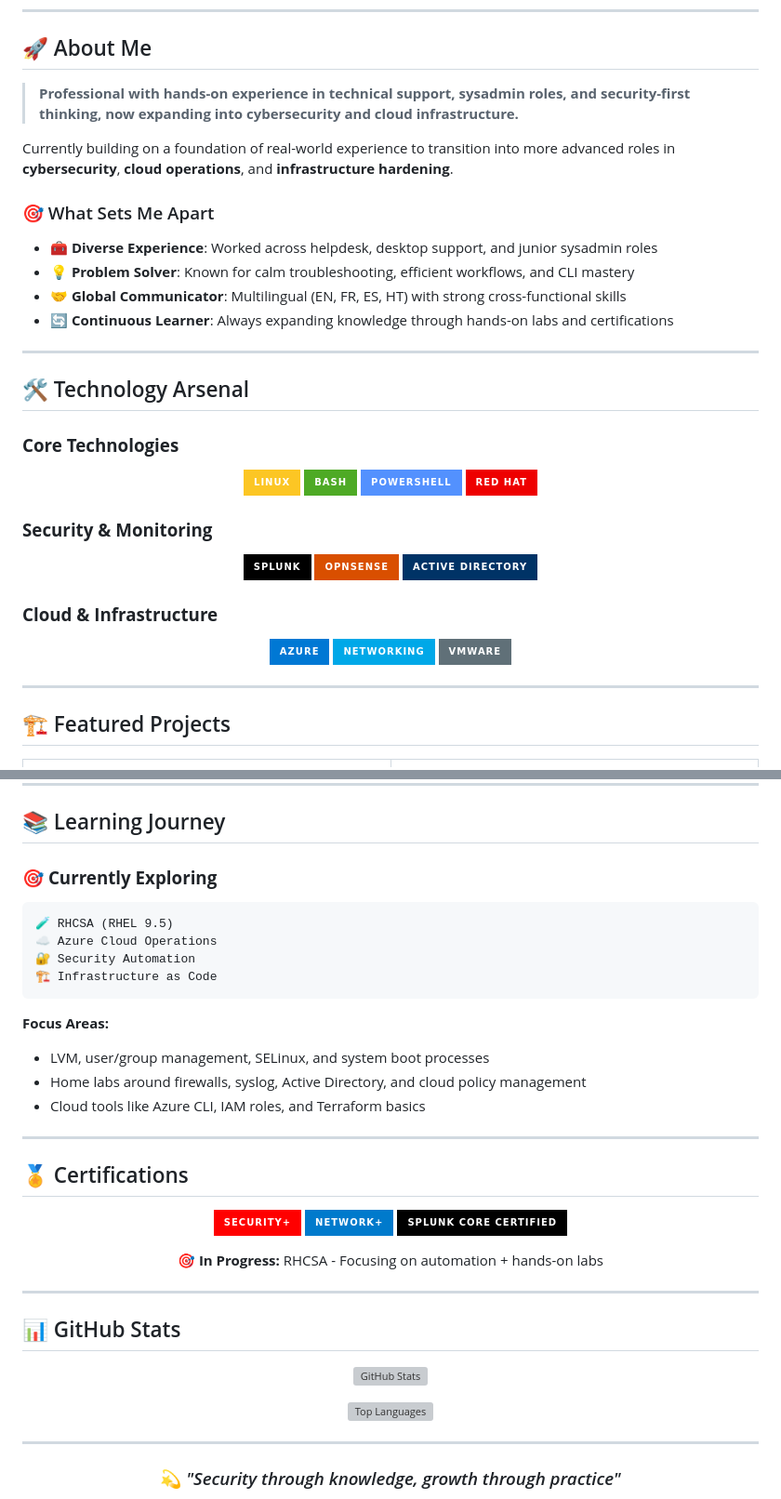
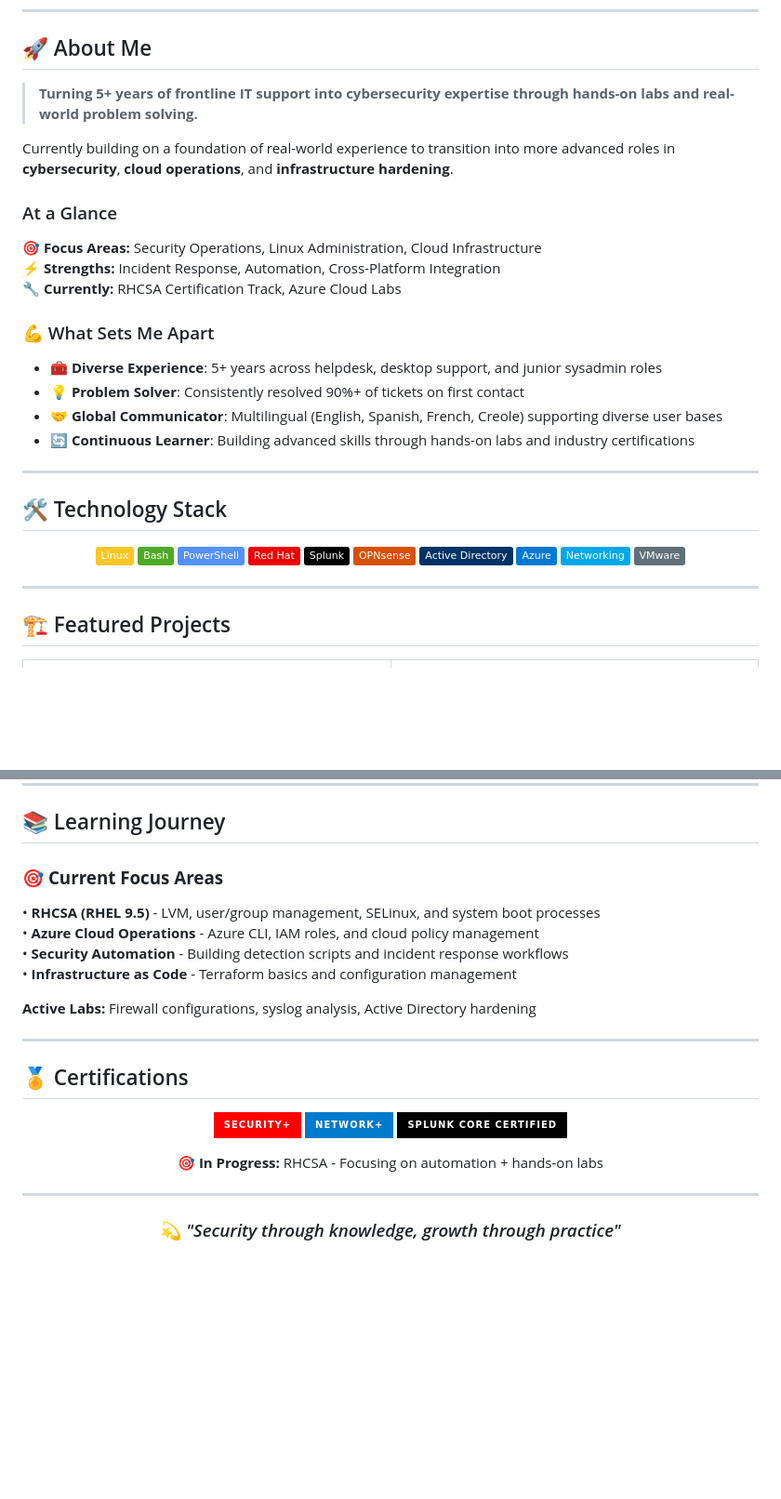
Before and after one commit to SlyCyberLab/SlyCyberLab, a Markdown page: README.md, 2 parts joined by grey strips. Shown at 93% size. Rendered like a GitHub page; badges without logos; blank space fills up the shorter version; grey boxes are pictures that could not be loaded.

````diff
--- a/README.md
+++ b/README.md
@@ -14,47 +14,37 @@
 
 ## 🚀 About Me
 
-> **Professional with hands-on experience in technical support, sysadmin roles, and security-first thinking, now expanding into cybersecurity and cloud infrastructure.**
-<!--
-I'm a hands-on IT professional with a strong track record supporting users, managing systems, and automating tasks in fast-paced environments. I specialize in Linux administration, network troubleshooting, and security-first thinking.-->
+> **Turning 5+ years of frontline IT support into cybersecurity expertise through hands-on labs and real-world problem solving.**
 
 Currently building on a foundation of real-world experience to transition into more advanced roles in **cybersecurity**, **cloud operations**, and **infrastructure hardening**.
 
-### 🎯 What Sets Me Apart
-- 🧰 **Diverse Experience**: Worked across helpdesk, desktop support, and junior sysadmin roles
-- 💡 **Problem Solver**: Known for calm troubleshooting, efficient workflows, and CLI mastery
-- 🤝 **Global Communicator**: Multilingual (EN, FR, ES, HT) with strong cross-functional skills
-- 🔄 **Continuous Learner**: Always expanding knowledge through hands-on labs and certifications
+### At a Glance
+🎯 **Focus Areas:** Security Operations, Linux Administration, Cloud Infrastructure
+⚡ **Strengths:** Incident Response, Automation, Cross-Platform Integration
+🔧 **Currently:** RHCSA Certification Track, Azure Cloud Labs
+
+### 💪 What Sets Me Apart
+- 🧰 **Diverse Experience**: 5+ years across helpdesk, desktop support, and junior sysadmin roles
+- 💡 **Problem Solver**: Consistently resolved 90%+ of tickets on first contact
+- 🤝 **Global Communicator**: Multilingual (English, Spanish, French, Creole) supporting diverse user bases
+- 🔄 **Continuous Learner**: Building advanced skills through hands-on labs and industry certifications
 
 ---
 
-## 🛠️ Technology Arsenal
+## 🛠️ Technology Stack
 
-### **Core Technologies**
 <div align="center">
 
-![Linux](https://img.shields.io/badge/-Linux-FCC624?style=for-the-badge&logo=linux&logoColor=000)
-![Bash](https://img.shields.io/badge/-Bash-4EAA25?style=for-the-badge&logo=gnubash&logoColor=fff)
-![PowerShell](https://img.shields.io/badge/-PowerShell-5391FE?style=for-the-badge&logo=powershell&logoColor=fff)
-![Red Hat](https://img.shields.io/badge/-Red%20Hat-EE0000?style=for-the-badge&logo=redhat&logoColor=fff)
-
-</div>
-
-### **Security & Monitoring**
-<div align="center">
-
-![Splunk](https://img.shields.io/badge/-Splunk-000000?style=for-the-badge&logo=splunk&logoColor=fff)
-![OPNsense](https://img.shields.io/badge/-OPNsense-D94F00?style=for-the-badge&logo=opnsense&logoColor=fff)
-![Active Directory](https://img.shields.io/badge/-Active%20Directory-003366?style=for-the-badge&logo=microsoft&logoColor=fff)
-
-</div>
-
-### **Cloud & Infrastructure**
-<div align="center">
-
-![Azure](https://img.shields.io/badge/-Azure-0078D4?style=for-the-badge&logo=microsoftazure&logoColor=fff)
-![Networking](https://img.shields.io/badge/-Networking-00A8E8?style=for-the-badge&logo=cisco&logoColor=fff)
-![VMware](https://img.shields.io/badge/-VMware-607078?style=for-the-badge&logo=vmware&logoColor=fff)
+![Linux](https://img.shields.io/badge/-Linux-FCC624?logo=linux&logoColor=000)
+![Bash](https://img.shields.io/badge/-Bash-4EAA25?logo=gnubash&logoColor=fff)
+![PowerShell](https://img.shields.io/badge/-PowerShell-5391FE?logo=powershell&logoColor=fff)
+![Red Hat](https://img.shields.io/badge/-Red%20Hat-EE0000?logo=redhat&logoColor=fff)
+![Splunk](https://img.shields.io/badge/-Splunk-000000?logo=splunk&logoColor=fff)
+![OPNsense](https://img.shields.io/badge/-OPNsense-D94F00?logo=opnsense&logoColor=fff)
+![Active Directory](https://img.shields.io/badge/-Active%20Directory-003366?logo=microsoft&logoColor=fff)
+![Azure](https://img.shields.io/badge/-Azure-0078D4?logo=microsoftazure&logoColor=fff)
+![Networking](https://img.shields.io/badge/-Networking-00A8E8?logo=cisco&logoColor=fff)
+![VMware](https://img.shields.io/badge/-VMware-607078?logo=vmware&logoColor=fff)
 
 </div>
 
@@ -121,18 +113,13 @@ Wrote Bash scripts for scheduled backups, firewall updates, and service checks o
 
 ## 📚 Learning Journey
 
-### 🎯 **Currently Exploring**
-```
-🧪 RHCSA (RHEL 9.5)
-☁️ Azure Cloud Operations
-🔐 Security Automation
-🏗️ Infrastructure as Code
-```
+### 🎯 **Current Focus Areas**
+• **RHCSA (RHEL 9.5)** - LVM, user/group management, SELinux, and system boot processes
+• **Azure Cloud Operations** - Azure CLI, IAM roles, and cloud policy management
+• **Security Automation** - Building detection scripts and incident response workflows
+• **Infrastructure as Code** - Terraform basics and configuration management
 
-**Focus Areas:**
-- LVM, user/group management, SELinux, and system boot processes
-- Home labs around firewalls, syslog, Active Directory, and cloud policy management
-- Cloud tools like Azure CLI, IAM roles, and Terraform basics
+**Active Labs:** Firewall configurations, syslog analysis, Active Directory hardening
 
 ---
 
@@ -149,7 +136,7 @@ Wrote Bash scripts for scheduled backups, firewall updates, and service checks o
 </div>
 
 ---
-
+<!--
 ## 📊 GitHub Stats
 
 <div align="center">
@@ -162,7 +149,7 @@ Wrote Bash scripts for scheduled backups, firewall updates, and service checks o
 
 ---
 
-<!-- ## 🌐 Let's Connect!
+ ## 🌐 Let's Connect!
 
 <div align="center">
 
````
Also changed, not shown: other parts of README.md (+3 -1 lines).
